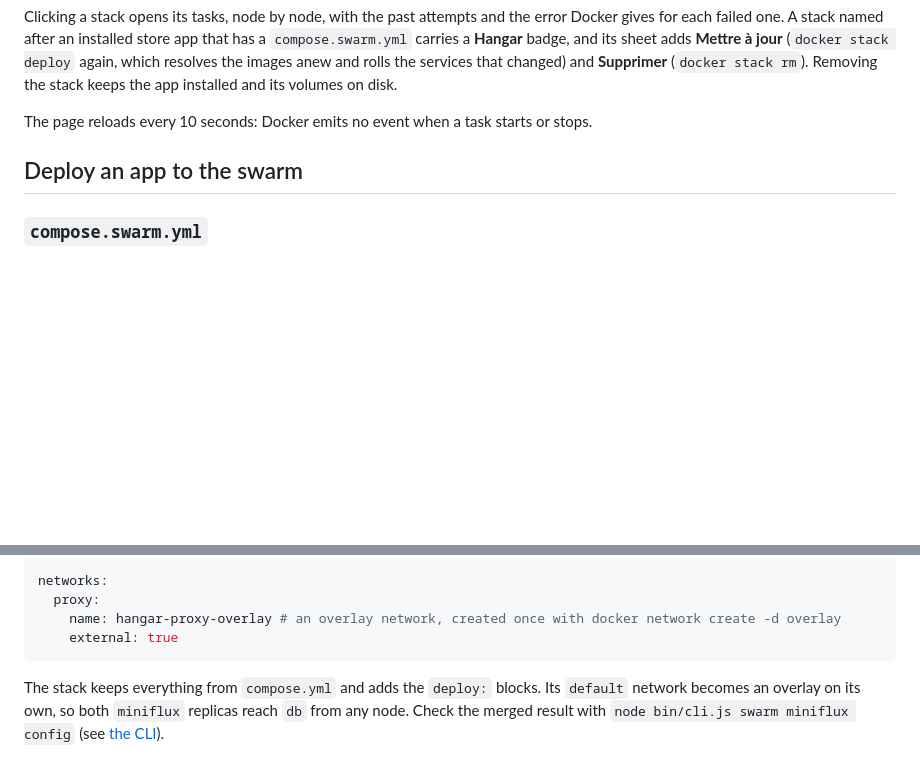
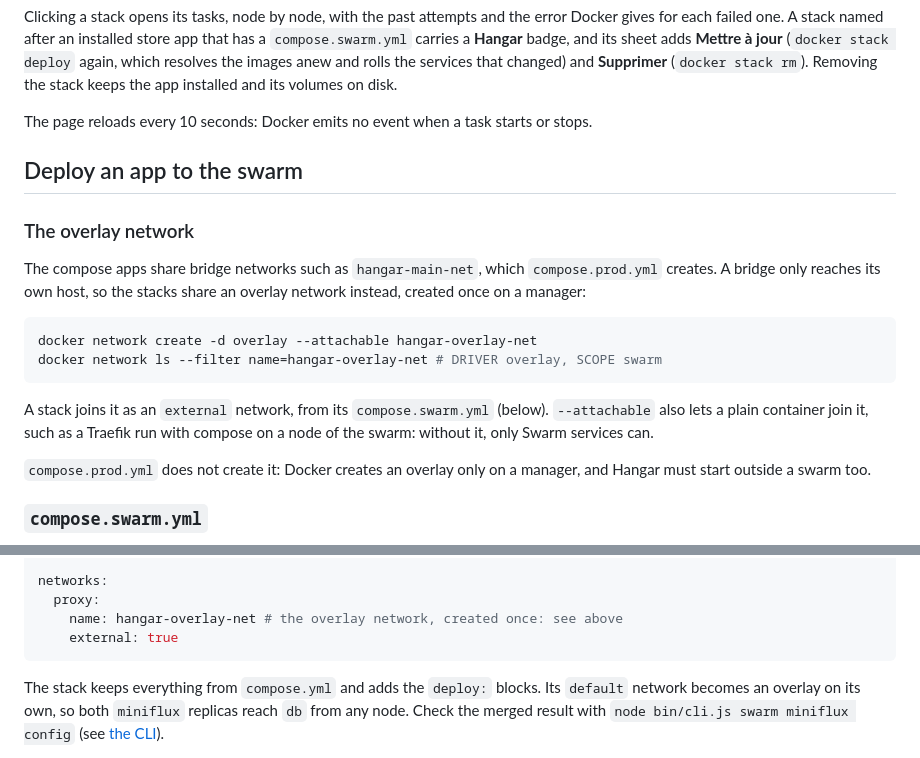
Before and after one commit to 4thlabs/hangar, a Markdown page: docs/swarm.md, 2 parts joined by grey strips. GitHub-like rendering; blank space fills up the shorter version.

Commit message:
docs(swarm): create the overlay network the stacks share
hangar-overlay-net is created once by hand on a manager, --attachable so a
compose Traefik can join it too. compose.prod.yml leaves it out: Docker
creates an overlay only on a manager, and Hangar must start outside a swarm.

````diff
--- a/docs/swarm.md
+++ b/docs/swarm.md
@@ -90,6 +90,24 @@ The page reloads every 10 seconds: Docker emits no event when a task starts or s
 
 ## Deploy an app to the swarm
 
+### The overlay network
+
+The compose apps share bridge networks such as `hangar-main-net`, which `compose.prod.yml` creates. A
+bridge only reaches its own host, so the stacks share an overlay network instead, created once on a
+manager:
+
+```bash
+docker network create -d overlay --attachable hangar-overlay-net
+docker network ls --filter name=hangar-overlay-net # DRIVER overlay, SCOPE swarm
+```
+
+A stack joins it as an `external` network, from its `compose.swarm.yml` (below). `--attachable` also
+lets a plain container join it, such as a Traefik run with compose on a node of the swarm: without it,
+only Swarm services can.
+
+`compose.prod.yml` does not create it: Docker creates an overlay only on a manager, and Hangar must
+start outside a swarm too.
+
 ### `compose.swarm.yml`
 
 An app runs in the swarm when its folder has a non-empty `compose.swarm.yml` next to its `compose.yml`.
@@ -163,7 +181,7 @@ services:
 
 networks:
   proxy:
-    name: hangar-proxy-overlay # an overlay network, created once with docker network create -d overlay
+    name: hangar-overlay-net # the overlay network, created once: see above
     external: true
 ```
 
````
Also changed, not shown: docs/specs/docker-swarm.md (+1 -1 lines), docs/store.md (+1 -1 lines).
